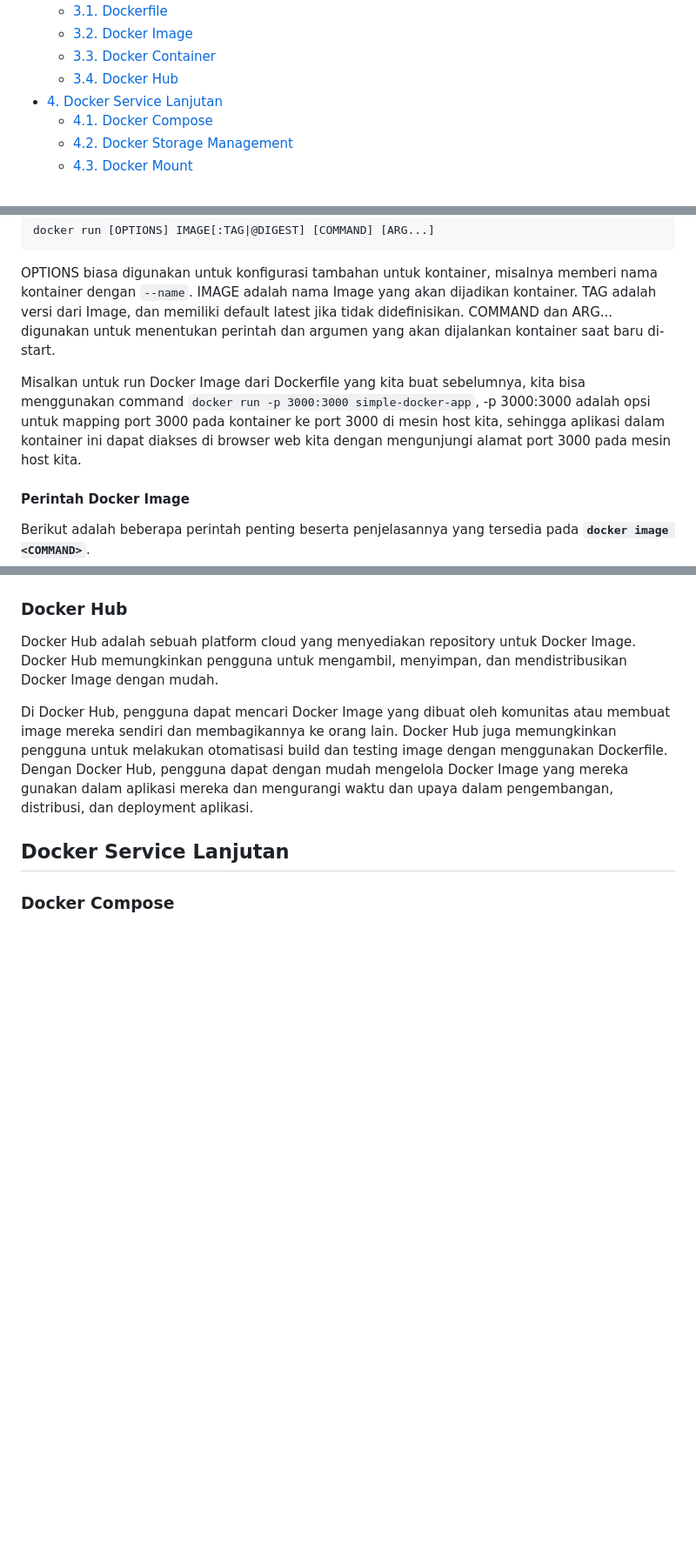
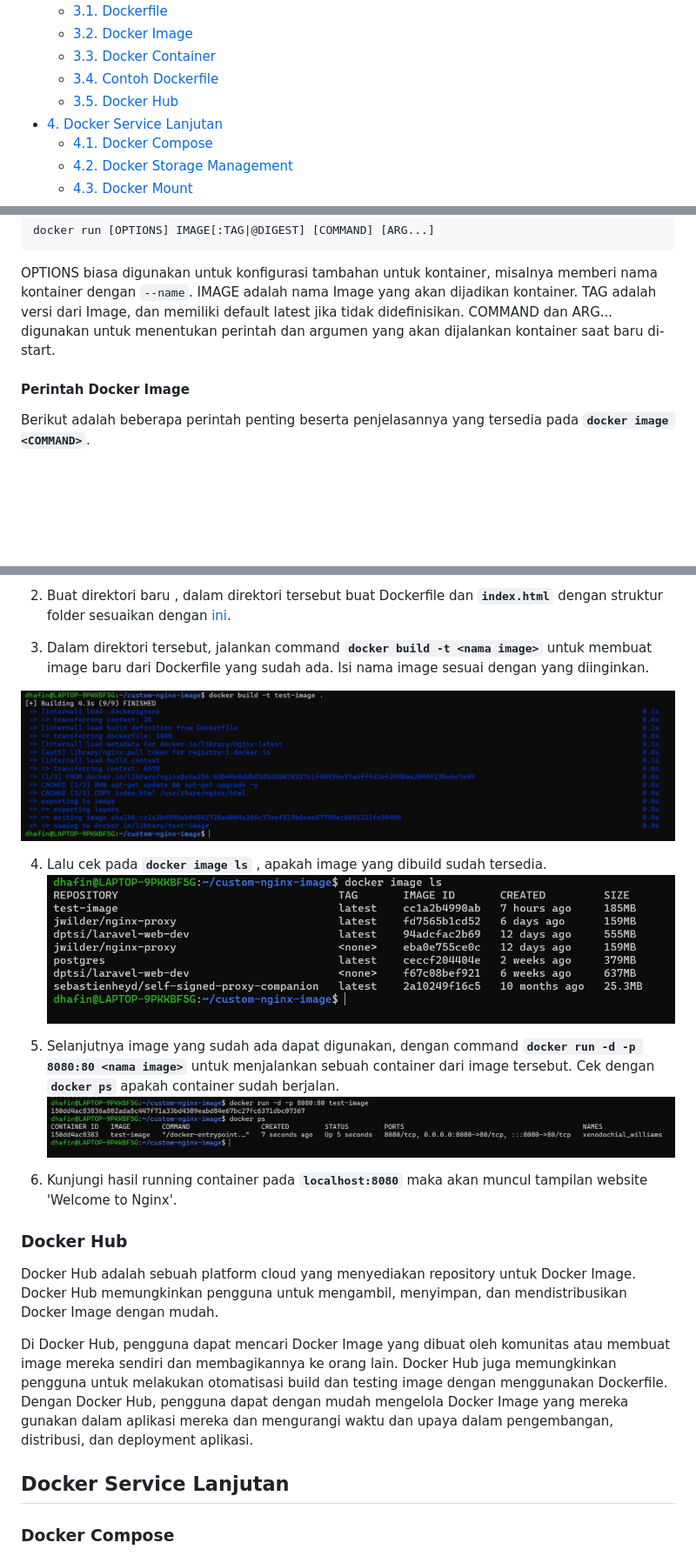
Before and after one commit to arsitektur-jaringan-komputer/Modul-Sisop, a Markdown page: Modul3/README-ID.md, 3 parts joined by grey strips. Shown: that part at 87% size. Drawn GitHub-style; pictures changed too: Modul3/assets/docker-build.jpg (added), Modul3/assets/docker-ls.jpg (added), Modul3/assets/run-container.jpg (added); blank space fills up the shorter version.

Commit message:
docs: update modul 3

````diff
--- a/Modul3/README-ID.md
+++ b/Modul3/README-ID.md
@@ -28,7 +28,8 @@
   - [3.1. Dockerfile](#dockerfile)
   - [3.2. Docker Image](#docker-image)
   - [3.3. Docker Container](#docker-container)
-  - [3.4. Docker Hub](#docker-hub)
+  - [3.4. Contoh Dockerfile](#contoh-dockerfile)
+  - [3.5. Docker Hub](#docker-hub)
 - [4. Docker Service Lanjutan](#docker-service-lanjutan)
   - [4.1. Docker Compose](#docker-compose)
   - [4.2. Docker Storage Management](#docker-storage-management)
@@ -177,8 +131,6 @@ docker run [OPTIONS] IMAGE[:TAG|@DIGEST] [COMMAND] [ARG...]
 ```
 
 OPTIONS biasa digunakan untuk konfigurasi tambahan untuk kontainer, misalnya memberi nama kontainer dengan `--name`. IMAGE adalah nama Image yang akan dijadikan kontainer. TAG adalah versi dari Image, dan memiliki default latest jika tidak didefinisikan. COMMAND dan ARG... digunakan untuk menentukan perintah dan argumen yang akan dijalankan kontainer saat baru di-start.
-
-Misalkan untuk run Docker Image dari Dockerfile yang kita buat sebelumnya, kita bisa menggunakan command `docker run -p 3000:3000 simple-docker-app`, -p 3000:3000 adalah opsi untuk mapping port 3000 pada kontainer ke port 3000 di mesin host kita, sehingga aplikasi dalam kontainer ini dapat diakses di browser web kita dengan mengunjungi alamat port 3000 pada mesin host kita.
 
 #### Perintah Docker Image
 
@@ -264,3 +253,16 @@ docker exec [OPTIONS] <CONTAINER> <COMMAND>
+2. Buat direktori baru , dalam direktori tersebut buat Dockerfile dan **`index.html`** dengan struktur folder sesuaikan dengan [ini](https://github.com/arsitektur-jaringan-komputer/Pelatihan-Docker/tree/master/2.%20Docker%20Service%20Dasar/custom-nginx-image).
+
+3. Dalam direktori tersebut, jalankan command **`docker build -t <nama image>`** untuk membuat image baru dari Dockerfile yang sudah ada. Isi nama image sesuai dengan yang diinginkan.
+
+![Docker-build](assets/docker-build.jpg)
+
+4. Lalu cek pada **`docker image ls`** , apakah image yang dibuild sudah tersedia.
+![Docker image ls](assets/docker-ls.jpg)
+
+5. Selanjutnya image yang sudah ada dapat digunakan, dengan command **`docker run -d -p 8080:80 <nama image>`** untuk menjalankan sebuah container dari image tersebut. Cek dengan **`docker ps`** apakah container sudah berjalan.
+![Docker-run](assets/run-container.jpg)
+
+6. Kunjungi hasil running container pada **`localhost:8080`** maka akan muncul tampilan website 'Welcome to Nginx'.
 
 ### Docker Hub
 
````
Also changed, not shown: other parts of Modul3/README-ID.md (+37 -47 lines), Modul3/README-EN.md (+52 -50 lines), Modul3/assets/start-nginx.jpg (added).
